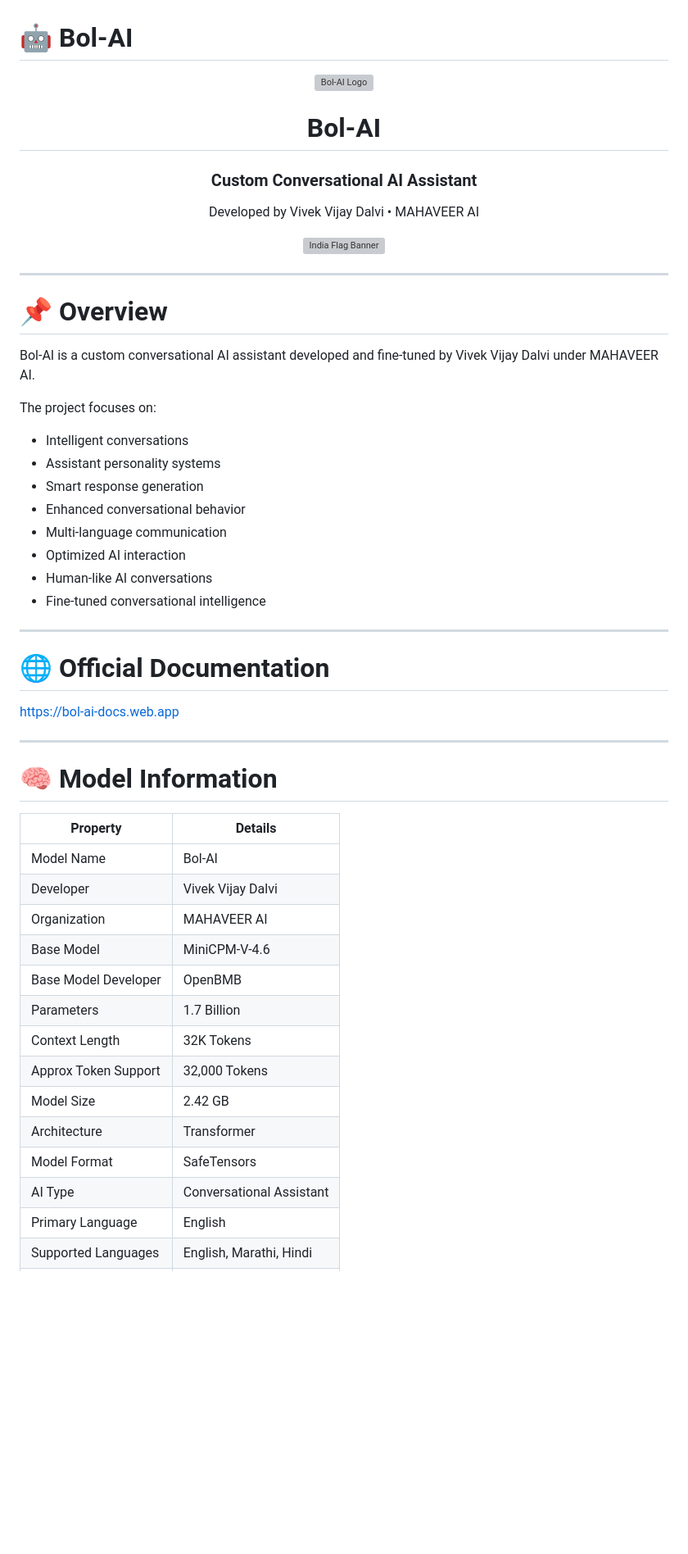
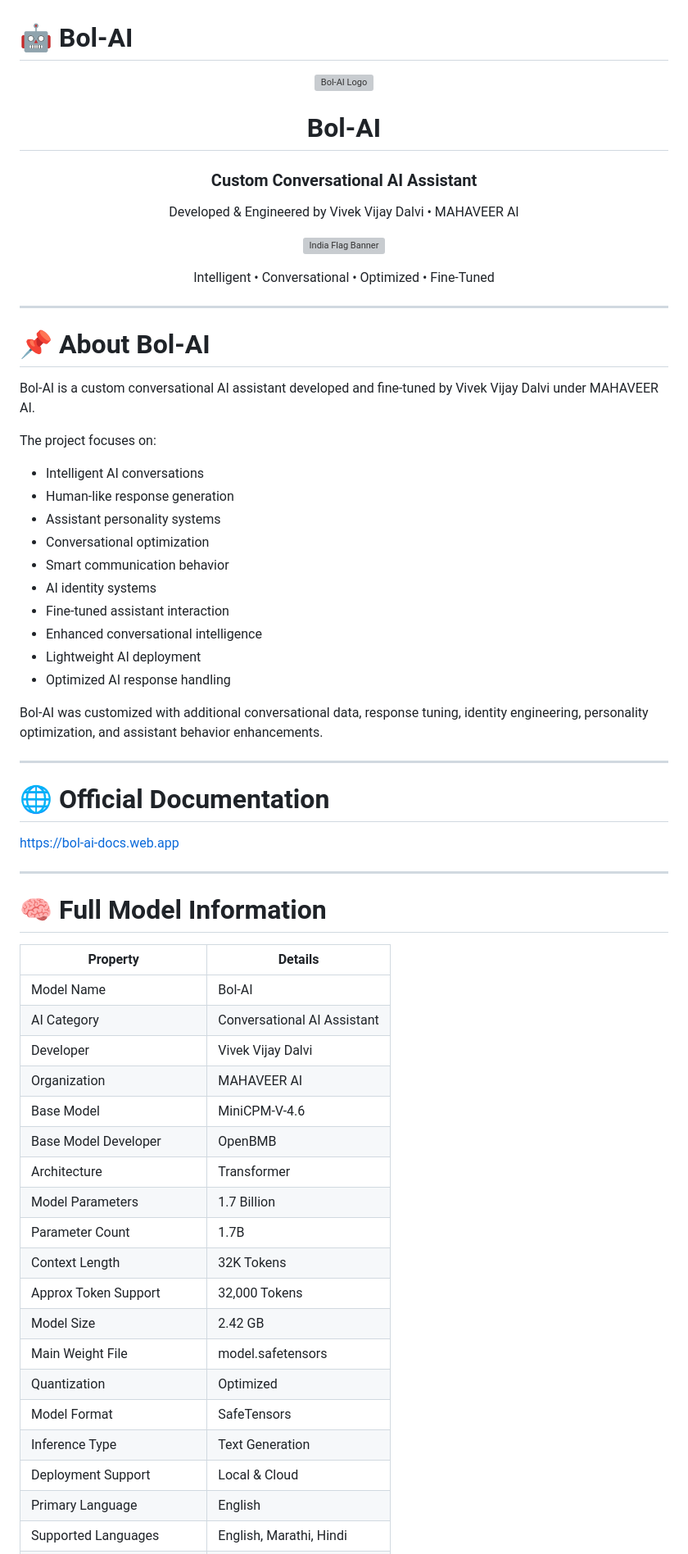
Before and after one commit to vivekdalvi147-prog/Need-code-for-developr-, a Markdown page: README.md, the part around one of its changes. Shown at 82% size. Drawn GitHub-style; blank space fills up the shorter version; grey boxes are pictures that could not be loaded.

```diff
--- a/README.md
+++ b/README.md
@@ -11,28 +11,36 @@ Custom Conversational AI Assistant
 </h3>
 
 <p align="center">
-  Developed by Vivek Vijay Dalvi • MAHAVEER AI
+Developed & Engineered by Vivek Vijay Dalvi • MAHAVEER AI
 </p>
 
 <p align="center">
-  <img src="https://i.ibb.co/67Y0XcyV/v-1.png" width="750" alt="India Flag Banner"/>
+  <img src="https://i.ibb.co/67Y0XcyV/v-1.png" width="850" alt="India Flag Banner"/>
+</p>
+
+<p align="center">
+Intelligent • Conversational • Optimized • Fine-Tuned
 </p>
 
 ---
 
-# 📌 Overview
+# 📌 About Bol-AI
 
 Bol-AI is a custom conversational AI assistant developed and fine-tuned by Vivek Vijay Dalvi under MAHAVEER AI.
 
 The project focuses on:
-- Intelligent conversations
+- Intelligent AI conversations
+- Human-like response generation
 - Assistant personality systems
-- Smart response generation
-- Enhanced conversational behavior
-- Multi-language communication
-- Optimized AI interaction
-- Human-like AI conversations
-- Fine-tuned conversational intelligence
+- Conversational optimization
+- Smart communication behavior
+- AI identity systems
+- Fine-tuned assistant interaction
+- Enhanced conversational intelligence
+- Lightweight AI deployment
+- Optimized AI response handling
+
+Bol-AI was customized with additional conversational data, response tuning, identity engineering, personality optimization, and assistant behavior enhancements.
 
 ---
 
@@ -42,21 +50,26 @@ https://bol-ai-docs.web.app
 
 ---
 
-# 🧠 Model Information
+# 🧠 Full Model Information
 
 | Property | Details |
 |---|---|
 | Model Name | Bol-AI |
+| AI Category | Conversational AI Assistant |
 | Developer | Vivek Vijay Dalvi |
 | Organization | MAHAVEER AI |
 | Base Model | MiniCPM-V-4.6 |
 | Base Model Developer | OpenBMB |
-| Parameters | 1.7 Billion |
+| Architecture | Transformer |
+| Model Parameters | 1.7 Billion |
+| Parameter Count | 1.7B |
 | Context Length | 32K Tokens |
 | Approx Token Support | 32,000 Tokens |
 | Model Size | 2.42 GB |
-| Architecture | Transformer |
+| Main Weight File | model.safetensors |
+| Quantization | Optimized |
 | Model Format | SafeTensors |
-| AI Type | Conversational Assistant |
+| Inference Type | Text Generation |
+| Deployment Support | Local & Cloud |
 | Primary Language | English |
 | Supported Languages | English, Marathi, Hindi |
```
Also changed, not shown: other parts of README.md (+99 -44 lines).
